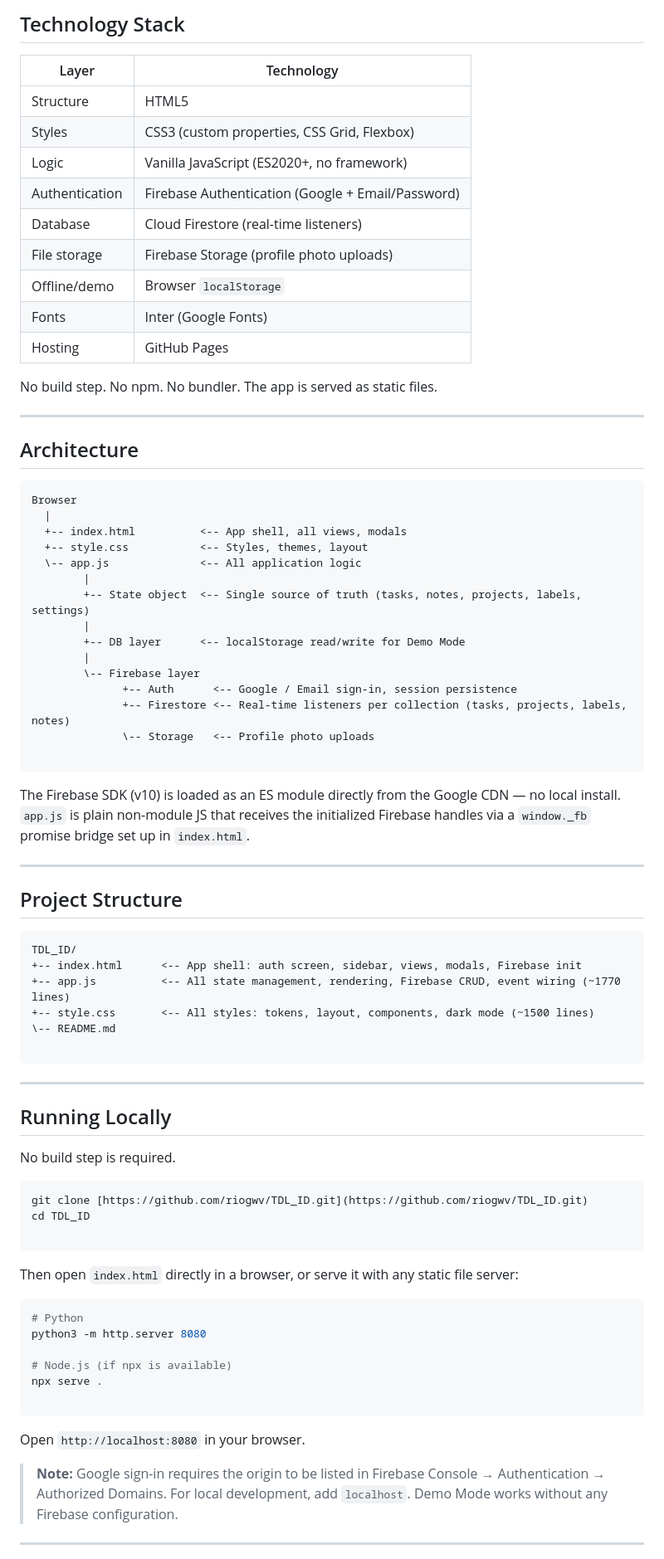
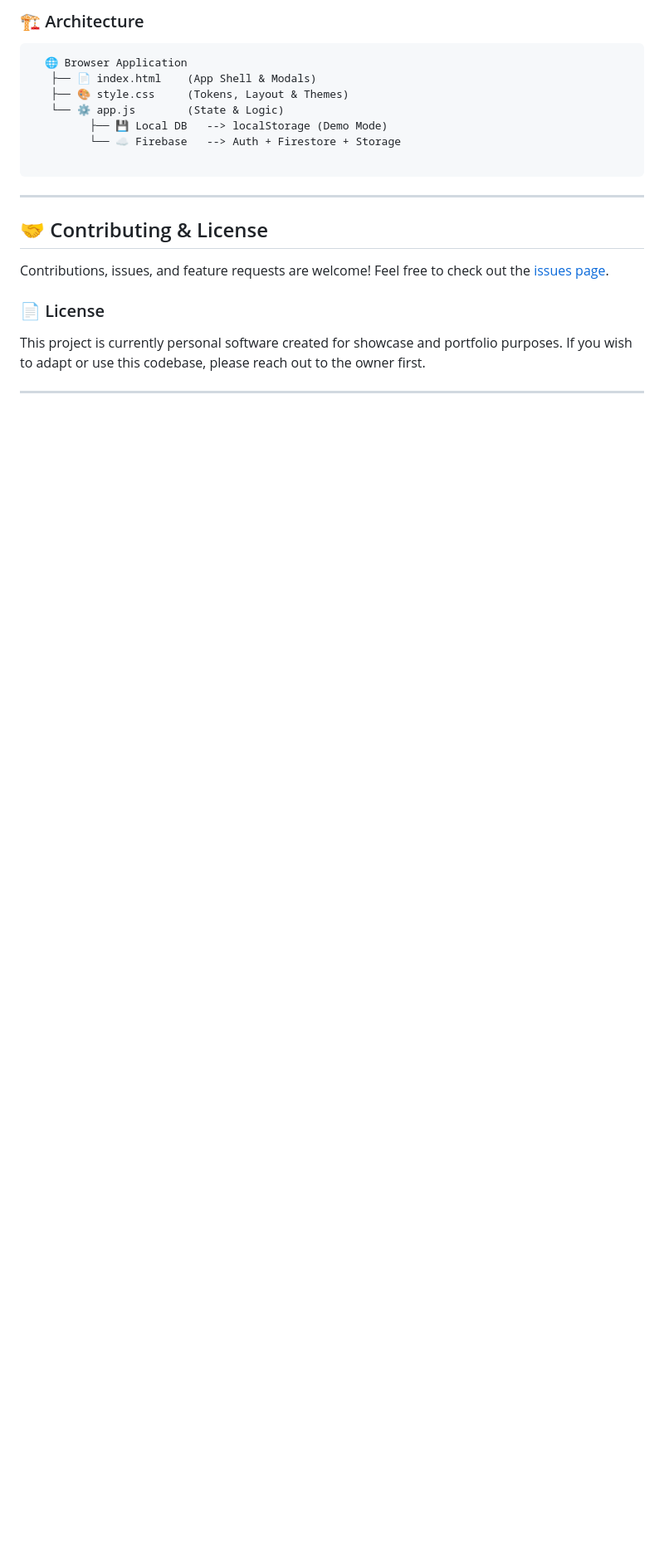
Before and after one commit to riogwv/TDL_ID, a Markdown page: README.md, the part around one of its changes. Shown at 83% size. Drawn GitHub-style; folded sections open; blank space fills up the shorter version.

````diff
--- a/README.md
+++ b/README.md
@@ -138,83 +74,24 @@ Everything is stored in your browser's `localStorage` under the key `flow_data`.
 
-## Technology Stack
-
-| Layer | Technology |
-|---|---|
-| Structure | HTML5 |
-| Styles | CSS3 (custom properties, CSS Grid, Flexbox) |
-| Logic | Vanilla JavaScript (ES2020+, no framework) |
-| Authentication | Firebase Authentication (Google + Email/Password) |
-| Database | Cloud Firestore (real-time listeners) |
-| File storage | Firebase Storage (profile photo uploads) |
-| Offline/demo | Browser `localStorage` |
-| Fonts | Inter (Google Fonts) |
-| Hosting | GitHub Pages |
-
-No build step. No npm. No bundler. The app is served as static files.
-
----
-
-## Architecture
-
+### 🏗️ Architecture
 ```text
-Browser
-  |
-  +-- index.html          <-- App shell, all views, modals
-  +-- style.css           <-- Styles, themes, layout
-  \-- app.js              <-- All application logic
-        |
-        +-- State object  <-- Single source of truth (tasks, notes, projects, labels, settings)
-        |
-        +-- DB layer      <-- localStorage read/write for Demo Mode
-        |
-        \-- Firebase layer
-              +-- Auth      <-- Google / Email sign-in, session persistence
-              +-- Firestore <-- Real-time listeners per collection (tasks, projects, labels, notes)
-              \-- Storage   <-- Profile photo uploads
-
-```
-
-The Firebase SDK (v10) is loaded as an ES module directly from the Google CDN — no local install. `app.js` is plain non-module JS that receives the initialized Firebase handles via a `window._fb` promise bridge set up in `index.html`.
-
----
-
-## Project Structure
-
-```text
-TDL_ID/
-+-- index.html      <-- App shell: auth screen, sidebar, views, modals, Firebase init
-+-- app.js          <-- All state management, rendering, Firebase CRUD, event wiring (~1770 lines)
-+-- style.css       <-- All styles: tokens, layout, components, dark mode (~1500 lines)
-\-- README.md
+  🌐 Browser Application
+   ├── 📄 index.html    (App Shell & Modals)
+   ├── 🎨 style.css     (Tokens, Layout & Themes)
+   └── ⚙️ app.js        (State & Logic)
+         ├── 💾 Local DB   --> localStorage (Demo Mode)
+         └── ☁️ Firebase   --> Auth + Firestore + Storage
 
 ```
 
 ---
 
-## Running Locally
+## 🤝 Contributing & License
 
-No build step is required.
+Contributions, issues, and feature requests are welcome! Feel free to check out the [issues page](https://www.google.com/search?q=https://github.com/riogwv/TDL_ID/issues).
 
-```bash
-git clone [https://github.com/riogwv/TDL_ID.git](https://github.com/riogwv/TDL_ID.git)
-cd TDL_ID
+### 📄 License
 
-```
-
-Then open `index.html` directly in a browser, or serve it with any static file server:
-
-```bash
-# Python
-python3 -m http.server 8080
-
-# Node.js (if npx is available)
-npx serve .
-
-```
-
-Open `http://localhost:8080` in your browser.
-
-> **Note:** Google sign-in requires the origin to be listed in Firebase Console → Authentication → Authorized Domains. For local development, add `localhost`. Demo Mode works without any Firebase configuration.
+This project is currently personal software created for showcase and portfolio purposes. If you wish to adapt or use this codebase, please reach out to the owner first.
 
 ---
 
````
Also changed, not shown: other parts of README.md (+43 -127 lines).
